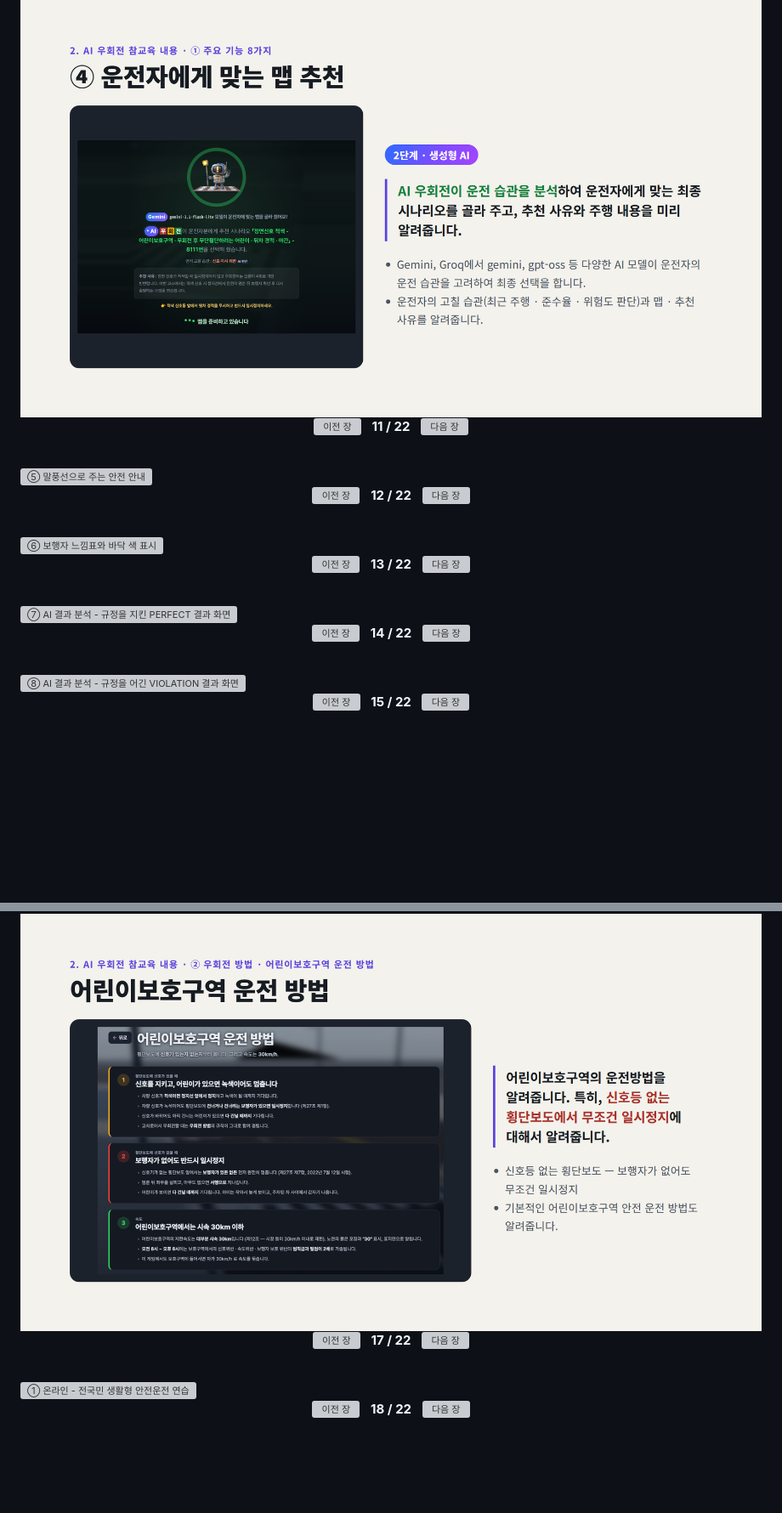
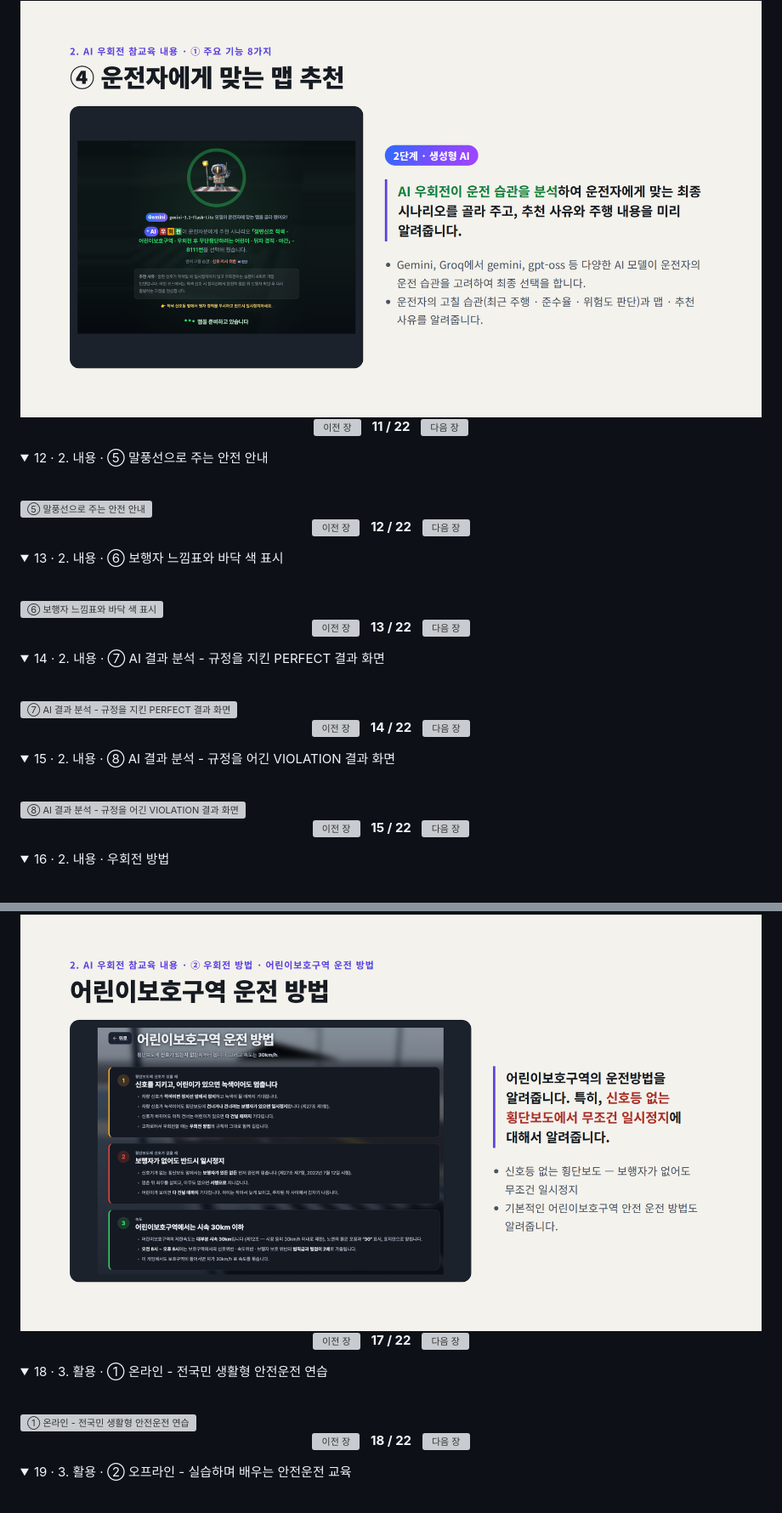
Before and after one commit to goodpjw2008/Project_AI-SafeDrive, a Markdown page: README.md, 2 parts joined by grey strips. Shown at 85% size. Rendered like a GitHub page; folded sections open; blank space fills up the shorter version; grey boxes are pictures that could not be loaded.

Commit message:
README 장표를 접기 칸으로 묶어 한 번에 한 장만 보이게 하고, ▶ ◀ 로 그 자리에서 앞뒤 장이 열리게 한다

```diff
--- a/README.md
+++ b/README.md
@@ -145,4 +198,9 @@ https://safeturn.vercel.app
 </p>
+
+</details>
+
+<details name="deck">
+<summary>12 · 2. 내용 · ⑤ 말풍선으로 주는 안전 안내</summary>
 
 <a id="slide-12"></a>
 
@@ -157,4 +215,9 @@ https://safeturn.vercel.app
 </p>
+
+</details>
+
+<details name="deck">
+<summary>13 · 2. 내용 · ⑥ 보행자 느낌표와 바닥 색 표시</summary>
 
 <a id="slide-13"></a>
 
@@ -169,4 +232,9 @@ https://safeturn.vercel.app
 </p>
+
+</details>
+
+<details name="deck">
+<summary>14 · 2. 내용 · ⑦ AI 결과 분석 - 규정을 지킨 PERFECT 결과 화면</summary>
 
 <a id="slide-14"></a>
 
@@ -181,4 +249,9 @@ https://safeturn.vercel.app
 </p>
+
+</details>
+
+<details name="deck">
+<summary>15 · 2. 내용 · ⑧ AI 결과 분석 - 규정을 어긴 VIOLATION 결과 화면</summary>
 
 <a id="slide-15"></a>
 
@@ -193,4 +266,9 @@ https://safeturn.vercel.app
 </p>
+
+</details>
+
+<details name="deck">
+<summary>16 · 2. 내용 · 우회전 방법</summary>
 
 <a id="slide-16"></a>
 
@@ -217,4 +300,9 @@ https://safeturn.vercel.app
 </p>
+
+</details>
+
+<details name="deck">
+<summary>18 · 3. 활용 · ① 온라인 - 전국민 생활형 안전운전 연습</summary>
 
 <a id="slide-18"></a>
 
@@ -229,4 +317,9 @@ https://safeturn.vercel.app
 </p>
+
+</details>
+
+<details name="deck">
+<summary>19 · 3. 활용 · ② 오프라인 - 실습하며 배우는 안전운전 교육</summary>
 
 <a id="slide-19"></a>
 
```
Also changed, not shown: other parts of README.md (+117 -42 lines).
